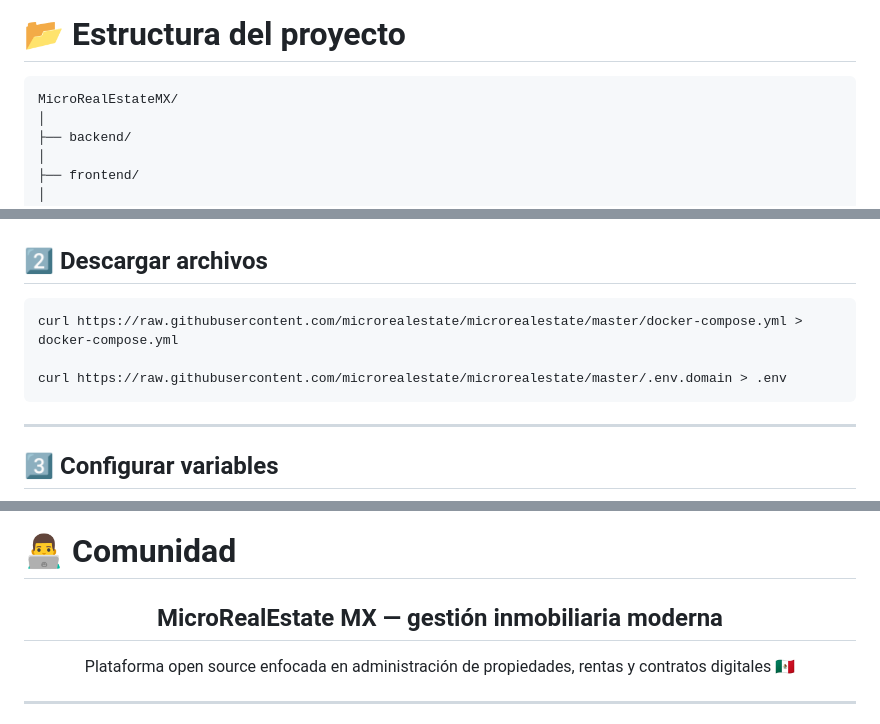
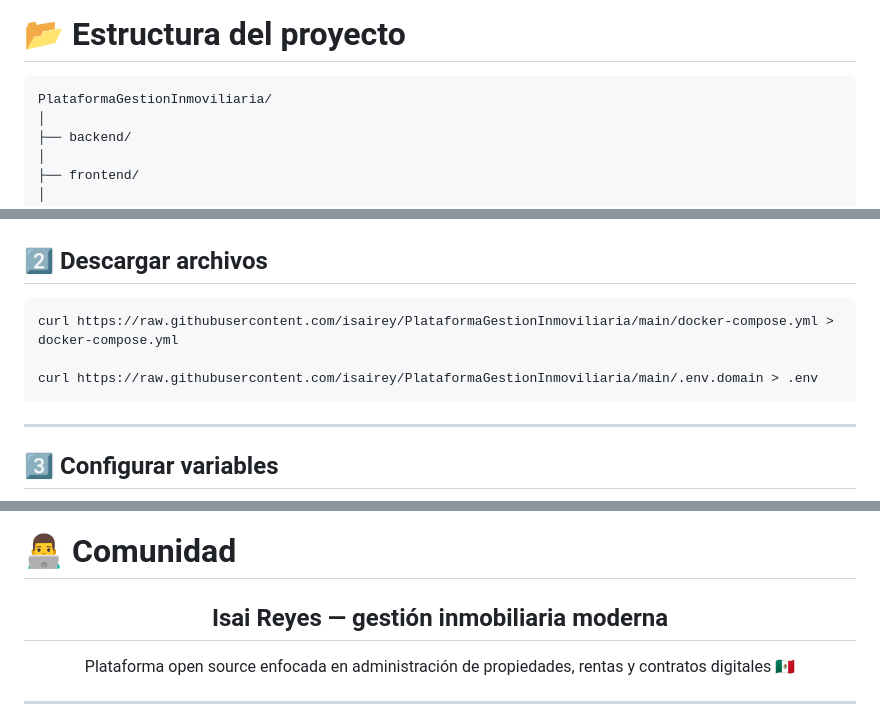
Before and after one commit to isairey/PlataformaGestionInmoviliaria, a Markdown page: README.md, 3 parts joined by grey strips. Rendered like a GitHub page.

````diff
--- a/README.md
+++ b/README.md
@@ -164,7 +164,7 @@ El proyecto fue desarrollado para practicar:
 # 📂 Estructura del proyecto
 
 ```bash
-MicroRealEstateMX/
+PlataformaGestionInmoviliaria/
 │
 ├── backend/
 │
@@ -207,9 +207,9 @@ cd mre
 ## 2️⃣ Descargar archivos
 
 ```bash
-curl https://raw.githubusercontent.com/microrealestate/microrealestate/master/docker-compose.yml > docker-compose.yml
+curl https://raw.githubusercontent.com/isairey/PlataformaGestionInmoviliaria/main/docker-compose.yml > docker-compose.yml
 
-curl https://raw.githubusercontent.com/microrealestate/microrealestate/master/.env.domain > .env
+curl https://raw.githubusercontent.com/isairey/PlataformaGestionInmoviliaria/main/.env.domain > .env
 ```
 
 ---
@@ -353,7 +353,7 @@ git push origin feature/nueva-funcionalidad
 
 <div align="center">
 
-## MicroRealEstate MX — gestión inmobiliaria moderna
+## Isai Reyes — gestión inmobiliaria moderna
 
 Plataforma open source enfocada en administración de propiedades, rentas y contratos digitales 🇲🇽
 
````
